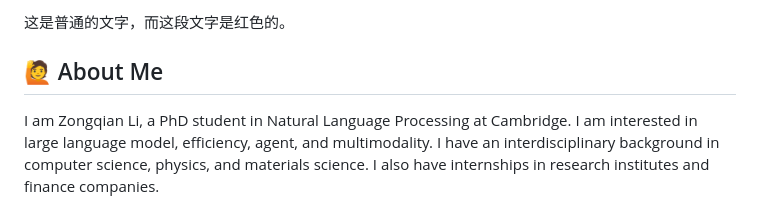
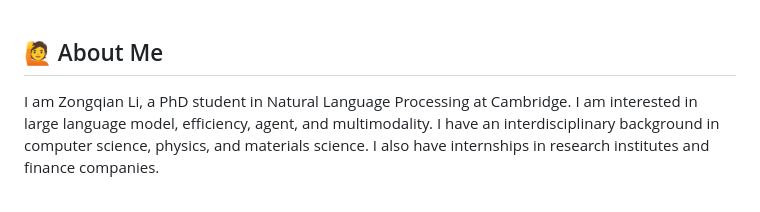
Before and after one commit to ZongqianLi/ZongqianLi, a Markdown page: README_v4.md, the part around the change. Drawn GitHub-style.

```diff
--- a/README_v4.md
+++ b/README_v4.md
@@ -1,5 +1,3 @@
-这是普通的文字，而这段文字是<span style="color: red;">红色的</span>。
-
 ## &#x1F64B; About Me
 
 I am Zongqian Li, a PhD student in Natural Language Processing at Cambridge. I am interested in large language model, efficiency, agent, and multimodality. I have an interdisciplinary background in computer science, physics, and materials science. I also have internships in research institutes and finance companies.
```
